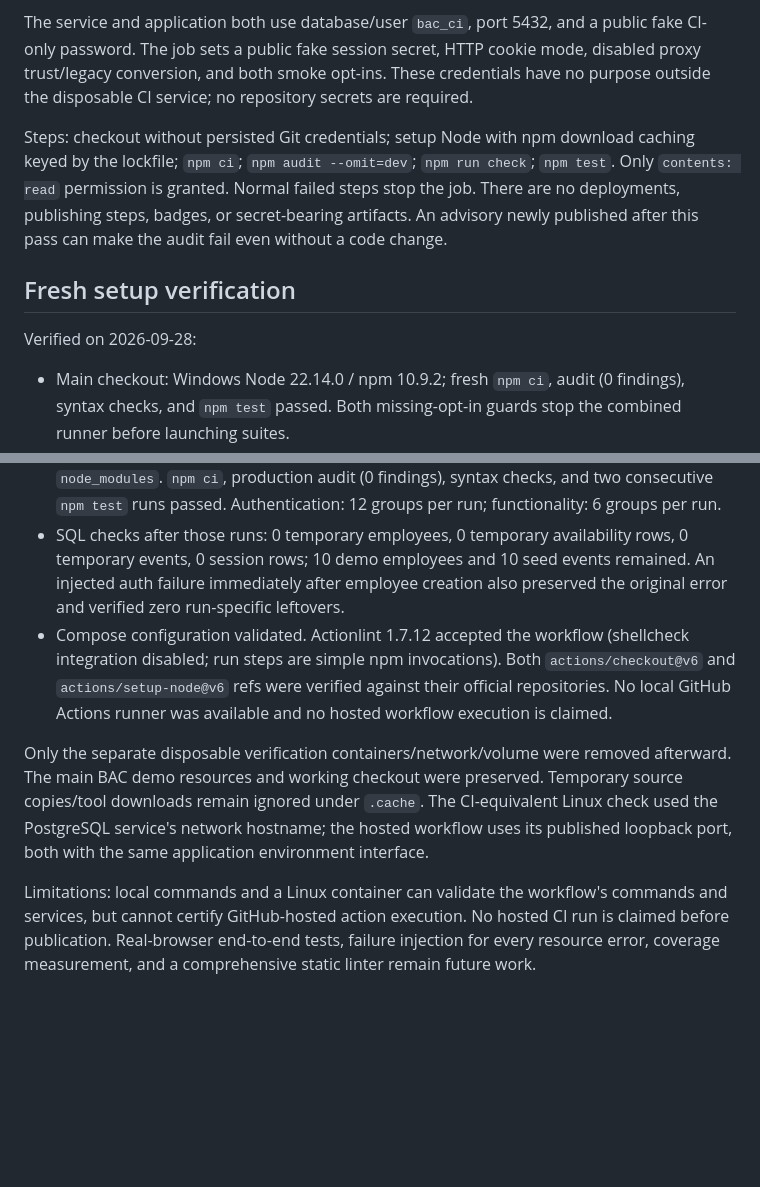
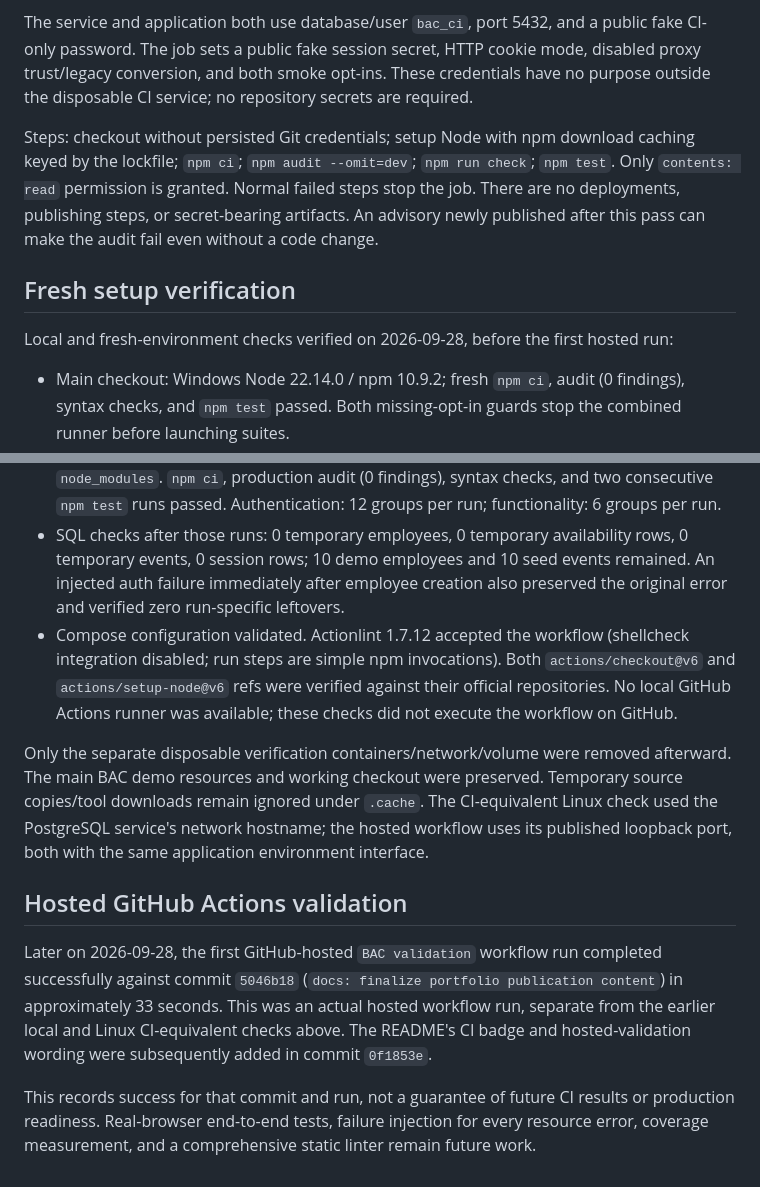
Before and after one commit to landonwdahmen/BrookingsActivityCenter-Portfolio, a Markdown page: docs/TESTING.md, 2 parts joined by grey strips. GitHub-like rendering; blank space fills up the shorter version.

Commit message:
docs: record hosted CI validation

```diff
--- a/docs/TESTING.md
+++ b/docs/TESTING.md
@@ -46,18 +46,22 @@ Both suites run sequentially against one database in CI. The normal demo seeds r
 
 The service and application both use database/user `bac_ci`, port 5432, and a public fake CI-only password. The job sets a public fake session secret, HTTP cookie mode, disabled proxy trust/legacy conversion, and both smoke opt-ins. These credentials have no purpose outside the disposable CI service; no repository secrets are required.
 
-Steps: checkout without persisted Git credentials; setup Node with npm download caching keyed by the lockfile; `npm ci`; `npm audit --omit=dev`; `npm run check`; `npm test`. Only `contents: read` permission is granted. Normal failed steps stop the job. There are no deployments, publishing steps, badges, or secret-bearing artifacts. An advisory newly published after this pass can make the audit fail even without a code change.
+Steps: checkout without persisted Git credentials; setup Node with npm download caching keyed by the lockfile; `npm ci`; `npm audit --omit=dev`; `npm run check`; `npm test`. Only `contents: read` permission is granted. Normal failed steps stop the job. There are no deployments, publishing steps, or secret-bearing artifacts. An advisory newly published after this pass can make the audit fail even without a code change.
 
 ## Fresh setup verification
 
-Verified on 2026-09-28:
+Local and fresh-environment checks verified on 2026-09-28, before the first hosted run:
 
 - Main checkout: Windows Node 22.14.0 / npm 10.9.2; fresh `npm ci`, audit (0 findings), syntax checks, and `npm test` passed. Both missing-opt-in guards stop the combined runner before launching suites.
 - Fresh Windows setup: copied only candidate repository files into an ignored temporary directory, excluding `.git`, `.env`, `node_modules`, caches, and local artifacts. Generated a new local secret from `.env.example`, used a separate BAC Compose project on port 15434 with a newly created volume, installed dependencies afresh, and passed syntax checks and both suites. No main-checkout database data was reused.
 - Linux CI-equivalent commands: Node 24.21.0 / npm 11.19.0 in a disposable container, a fresh empty `bac_ci` database within that verification project, no `.env`, and no copied `node_modules`. `npm ci`, production audit (0 findings), syntax checks, and two consecutive `npm test` runs passed. Authentication: 12 groups per run; functionality: 6 groups per run.
 - SQL checks after those runs: 0 temporary employees, 0 temporary availability rows, 0 temporary events, 0 session rows; 10 demo employees and 10 seed events remained. An injected auth failure immediately after employee creation also preserved the original error and verified zero run-specific leftovers.
-- Compose configuration validated. Actionlint 1.7.12 accepted the workflow (shellcheck integration disabled; run steps are simple npm invocations). Both `actions/checkout@v6` and `actions/setup-node@v6` refs were verified against their official repositories. No local GitHub Actions runner was available and no hosted workflow execution is claimed.
+- Compose configuration validated. Actionlint 1.7.12 accepted the workflow (shellcheck integration disabled; run steps are simple npm invocations). Both `actions/checkout@v6` and `actions/setup-node@v6` refs were verified against their official repositories. No local GitHub Actions runner was available; these checks did not execute the workflow on GitHub.
 
 Only the separate disposable verification containers/network/volume were removed afterward. The main BAC demo resources and working checkout were preserved. Temporary source copies/tool downloads remain ignored under `.cache`. The CI-equivalent Linux check used the PostgreSQL service's network hostname; the hosted workflow uses its published loopback port, both with the same application environment interface.
 
-Limitations: local commands and a Linux container can validate the workflow's commands and services, but cannot certify GitHub-hosted action execution. No hosted CI run is claimed before publication. Real-browser end-to-end tests, failure injection for every resource error, coverage measurement, and a comprehensive static linter remain future work.
+## Hosted GitHub Actions validation
+
+Later on 2026-09-28, the first GitHub-hosted `BAC validation` workflow run completed successfully against commit `5046b18` (`docs: finalize portfolio publication content`) in approximately 33 seconds. This was an actual hosted workflow run, separate from the earlier local and Linux CI-equivalent checks above. The README's CI badge and hosted-validation wording were subsequently added in commit `0f1853e`.
+
+This records success for that commit and run, not a guarantee of future CI results or production readiness. Real-browser end-to-end tests, failure injection for every resource error, coverage measurement, and a comprehensive static linter remain future work.
```
